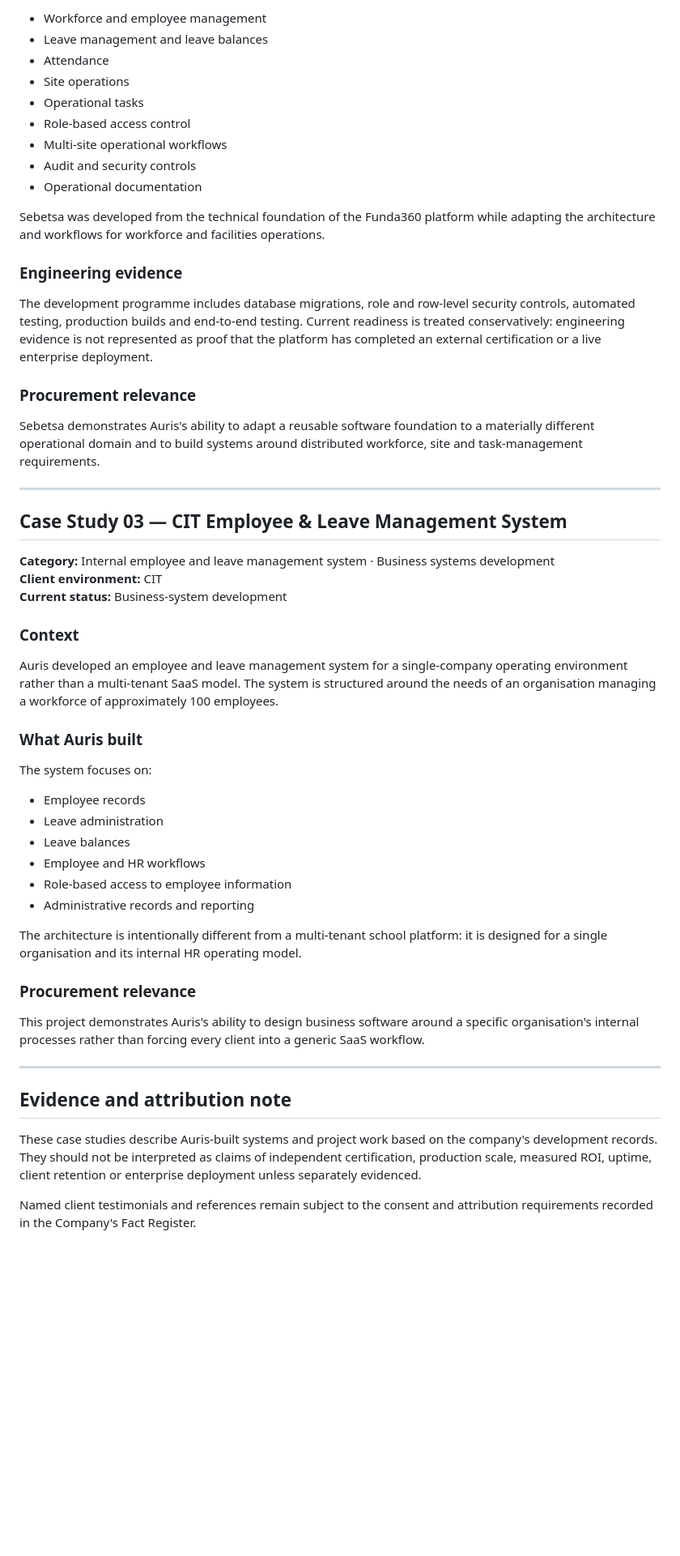
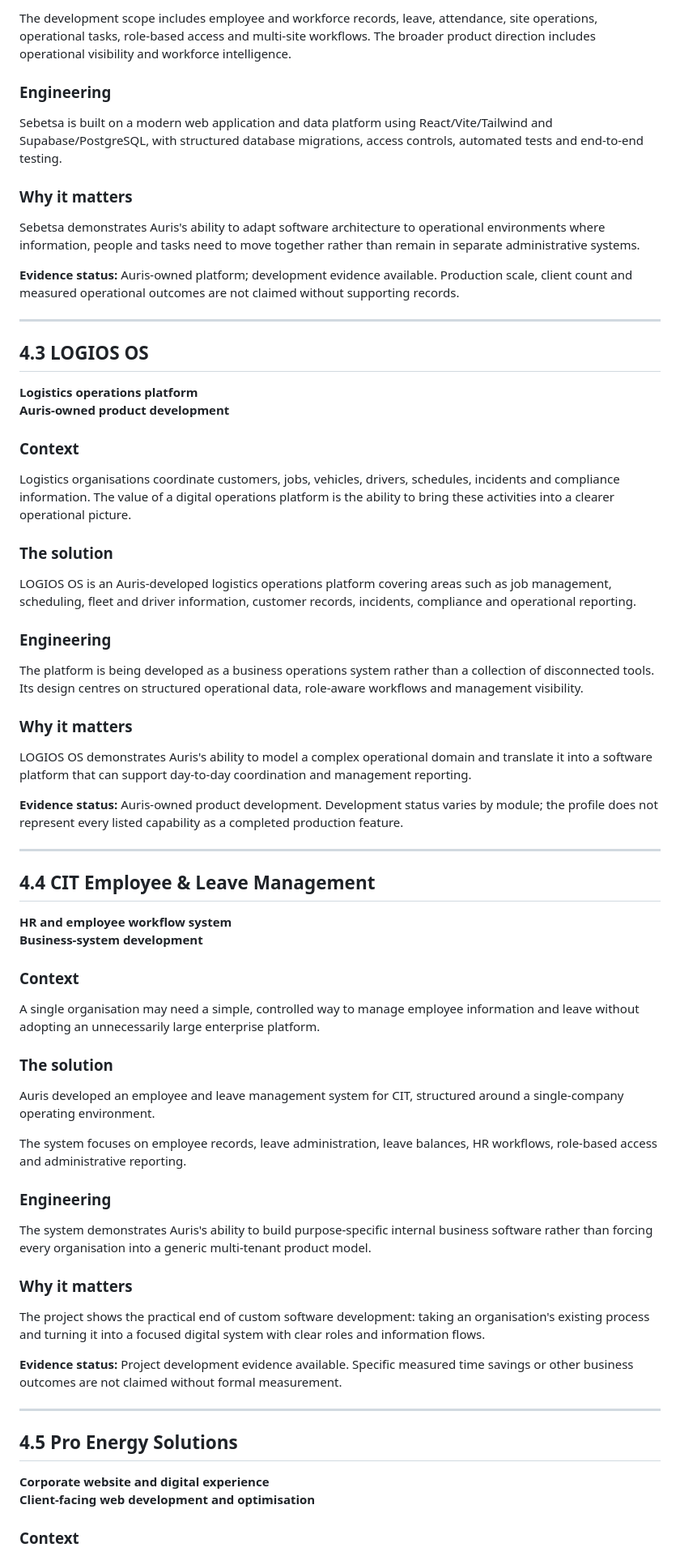
Before and after one commit to Jablo-cmd/Auris-Company-Profile, a Markdown page: 02_Content/part-7/7-10-case-studies.md, the part around one of its changes. Shown at 81% size. Drawn GitHub-style; blank space fills up the shorter version.

```diff
--- a/02_Content/part-7/7-10-case-studies.md
+++ b/02_Content/part-7/7-10-case-studies.md
@@ -73,57 +57,74 @@ The platform's development scope includes:
 
-- Workforce and employee management
-- Leave management and leave balances
-- Attendance
-- Site operations
-- Operational tasks
-- Role-based access control
-- Multi-site operational workflows
-- Audit and security controls
-- Operational documentation
+The development scope includes employee and workforce records, leave, attendance, site operations, operational tasks, role-based access and multi-site workflows. The broader product direction includes operational visibility and workforce intelligence.
 
-Sebetsa was developed from the technical foundation of the Funda360 platform while adapting the architecture and workflows for workforce and facilities operations.
+### Engineering
 
-### Engineering evidence
+Sebetsa is built on a modern web application and data platform using React/Vite/Tailwind and Supabase/PostgreSQL, with structured database migrations, access controls, automated tests and end-to-end testing.
 
-The development programme includes database migrations, role and row-level security controls, automated testing, production builds and end-to-end testing. Current readiness is treated conservatively: engineering evidence is not represented as proof that the platform has completed an external certification or a live enterprise deployment.
+### Why it matters
 
-### Procurement relevance
+Sebetsa demonstrates Auris's ability to adapt software architecture to operational environments where information, people and tasks need to move together rather than remain in separate administrative systems.
 
-Sebetsa demonstrates Auris's ability to adapt a reusable software foundation to a materially different operational domain and to build systems around distributed workforce, site and task-management requirements.
+**Evidence status:** Auris-owned platform; development evidence available. Production scale, client count and measured operational outcomes are not claimed without supporting records.
 
 ---
 
-## Case Study 03 — CIT Employee & Leave Management System
+## 4.3 LOGIOS OS
 
-**Category:** Internal employee and leave management system · Business systems development
-**Client environment:** CIT
-**Current status:** Business-system development
+**Logistics operations platform**
+**Auris-owned product development**
 
 ### Context
 
-Auris developed an employee and leave management system for a single-company operating environment rather than a multi-tenant SaaS model. The system is structured around the needs of an organisation managing a workforce of approximately 100 employees.
+Logistics organisations coordinate customers, jobs, vehicles, drivers, schedules, incidents and compliance information. The value of a digital operations platform is the ability to bring these activities into a clearer operational picture.
 
-### What Auris built
+### The solution
 
-The system focuses on:
+LOGIOS OS is an Auris-developed logistics operations platform covering areas such as job management, scheduling, fleet and driver information, customer records, incidents, compliance and operational reporting.
 
-- Employee records
-- Leave administration
-- Leave balances
-- Employee and HR workflows
-- Role-based access to employee information
-- Administrative records and reporting
+### Engineering
 
-The architecture is intentionally different from a multi-tenant school platform: it is designed for a single organisation and its internal HR operating model.
+The platform is being developed as a business operations system rather than a collection of disconnected tools. Its design centres on structured operational data, role-aware workflows and management visibility.
 
-### Procurement relevance
+### Why it matters
 
-This project demonstrates Auris's ability to design business software around a specific organisation's internal processes rather than forcing every client into a generic SaaS workflow.
+LOGIOS OS demonstrates Auris's ability to model a complex operational domain and translate it into a software platform that can support day-to-day coordination and management reporting.
+
+**Evidence status:** Auris-owned product development. Development status varies by module; the profile does not represent every listed capability as a completed production feature.
 
 ---
 
-## Evidence and attribution note
+## 4.4 CIT Employee & Leave Management
 
-These case studies describe Auris-built systems and project work based on the company's development records. They should not be interpreted as claims of independent certification, production scale, measured ROI, uptime, client retention or enterprise deployment unless separately evidenced.
+**HR and employee workflow system**
+**Business-system development**
 
-Named client testimonials and references remain subject to the consent and attribution requirements recorded in the Company's Fact Register.
+### Context
+
+A single organisation may need a simple, controlled way to manage employee information and leave without adopting an unnecessarily large enterprise platform.
+
+### The solution
+
+Auris developed an employee and leave management system for CIT, structured around a single-company operating environment.
+
+The system focuses on employee records, leave administration, leave balances, HR workflows, role-based access and administrative reporting.
+
+### Engineering
+
+The system demonstrates Auris's ability to build purpose-specific internal business software rather than forcing every organisation into a generic multi-tenant product model.
+
+### Why it matters
+
+The project shows the practical end of custom software development: taking an organisation's existing process and turning it into a focused digital system with clear roles and information flows.
+
+**Evidence status:** Project development evidence available. Specific measured time savings or other business outcomes are not claimed without formal measurement.
+
+---
+
+## 4.5 Pro Energy Solutions
+
+**Corporate website and digital experience**
+**Client-facing web development and optimisation**
+
+### Context
+
```
Also changed, not shown: other parts of 02_Content/part-7/7-10-case-studies.md (+72 -44 lines).
